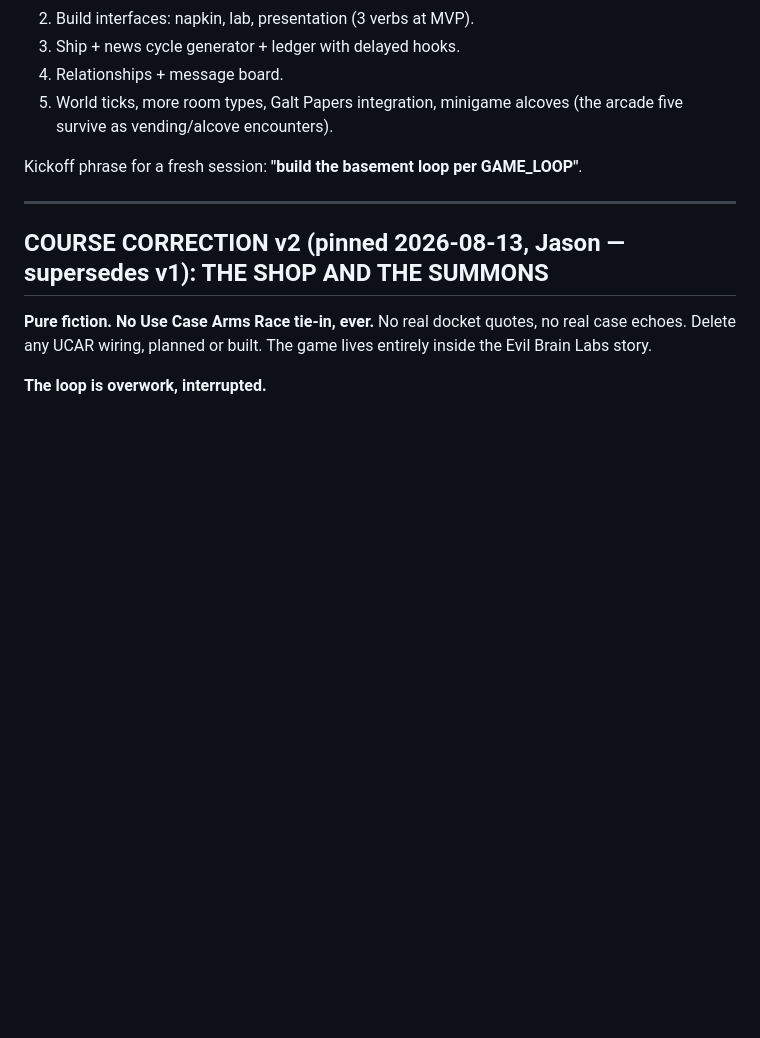
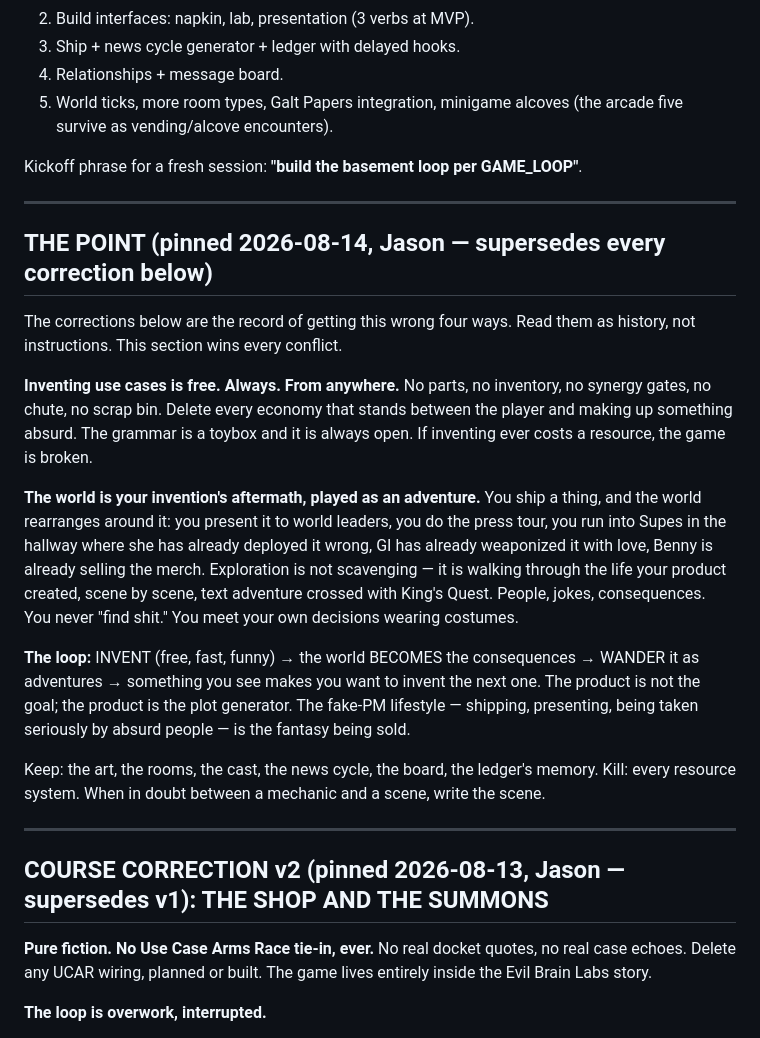
Before and after one commit to JBShearer/evilbrainlabs.com, a Markdown page: GAME_LOOP.md, the part around the change. GitHub-like rendering; blank space fills up the shorter version.

Commit message:
GAME_LOOP: THE POINT — inventing is free, the world is your invention's aftermath played as adventure; supersedes all corrections; kill every resource system

```diff
--- a/GAME_LOOP.md
+++ b/GAME_LOOP.md
@@ -95,6 +95,38 @@ Kickoff phrase for a fresh session: **"build the basement loop per GAME_LOOP"**.
 
 ---
 
+## THE POINT (pinned 2026-08-14, Jason — supersedes every correction below)
+
+The corrections below are the record of getting this wrong four ways. Read
+them as history, not instructions. This section wins every conflict.
+
+**Inventing use cases is free. Always. From anywhere.** No parts, no
+inventory, no synergy gates, no chute, no scrap bin. Delete every economy
+that stands between the player and making up something absurd. The grammar
+is a toybox and it is always open. If inventing ever costs a resource, the
+game is broken.
+
+**The world is your invention's aftermath, played as an adventure.** You
+ship a thing, and the world rearranges around it: you present it to world
+leaders, you do the press tour, you run into Supes in the hallway where she
+has already deployed it wrong, GI has already weaponized it with love,
+Benny is already selling the merch. Exploration is not scavenging — it is
+walking through the life your product created, scene by scene, text
+adventure crossed with King's Quest. People, jokes, consequences. You never
+"find shit." You meet your own decisions wearing costumes.
+
+**The loop:** INVENT (free, fast, funny) → the world BECOMES the
+consequences → WANDER it as adventures → something you see makes you want
+to invent the next one. The product is not the goal; the product is the
+plot generator. The fake-PM lifestyle — shipping, presenting, being taken
+seriously by absurd people — is the fantasy being sold.
+
+Keep: the art, the rooms, the cast, the news cycle, the board, the ledger's
+memory. Kill: every resource system. When in doubt between a mechanic and a
+scene, write the scene.
+
+---
+
 ## COURSE CORRECTION v2 (pinned 2026-08-13, Jason — supersedes v1): THE SHOP AND THE SUMMONS
 
 **Pure fiction. No Use Case Arms Race tie-in, ever.** No real docket quotes,
```
